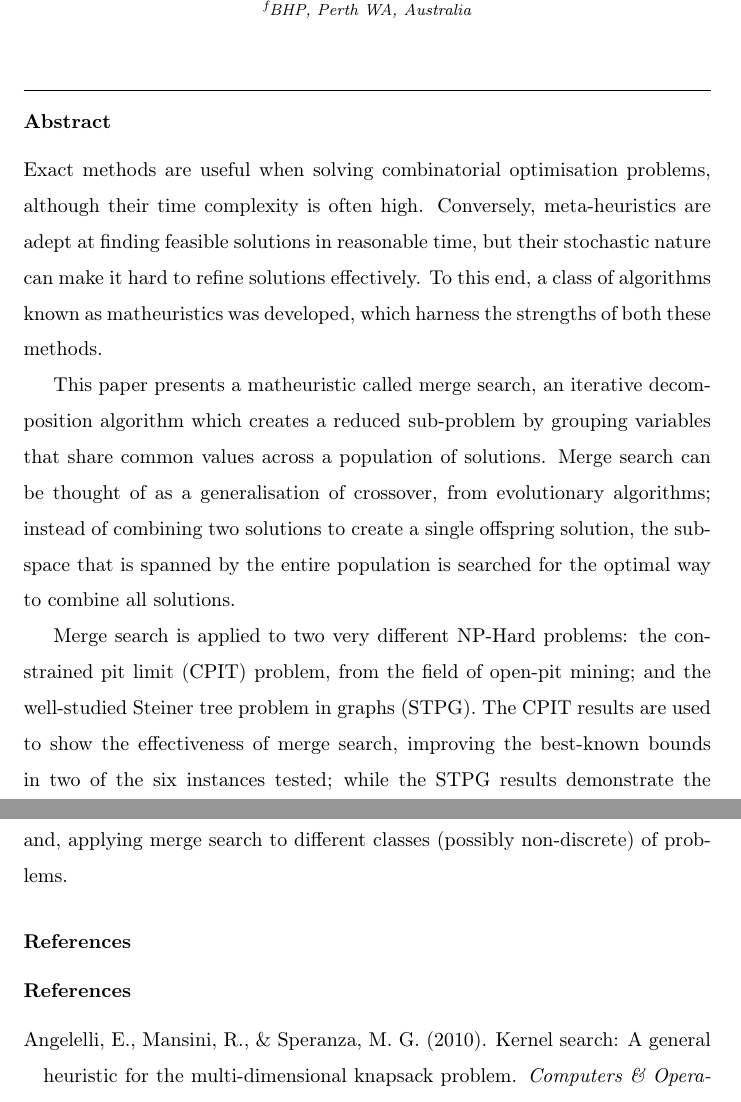
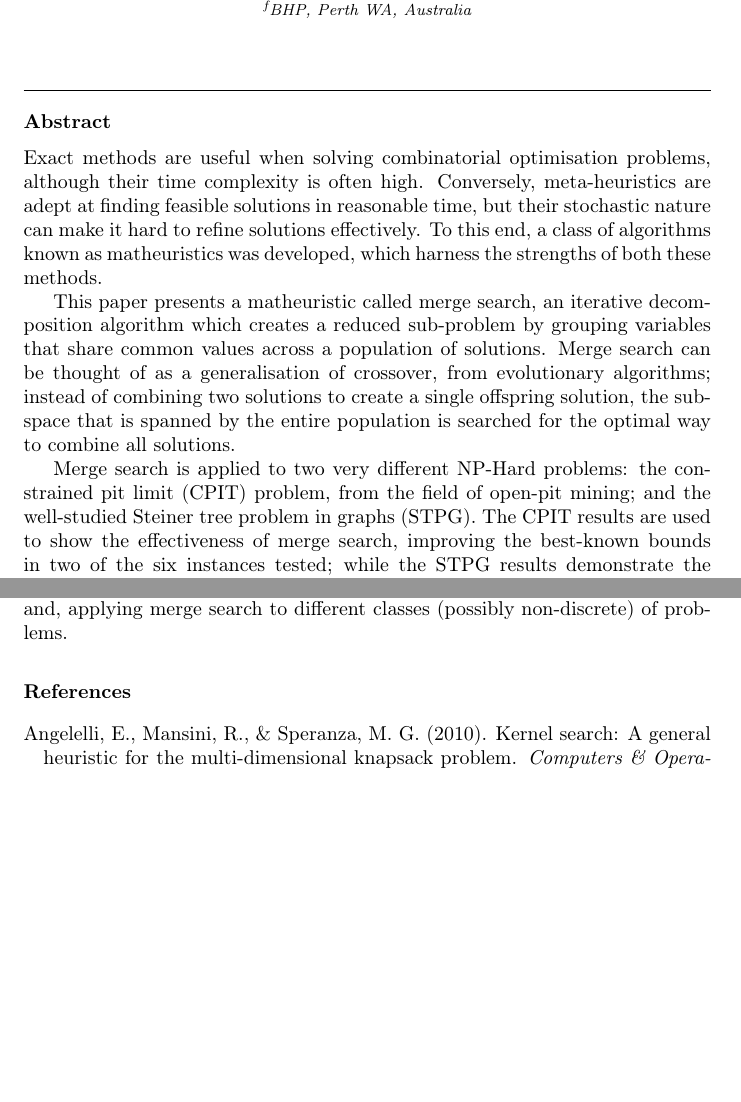
Before and after one commit to AngusKenny/TEVC-Merge-Search-Paper, a LaTeX paper (merge_EJOR_2021.tex): two parts of pages 1 and 46 of 59 before the commit and two parts of pages 1 and 33 of 42 after it, joined at a grey line, cut so that both start at the same text, the shorter picture padded with empty space. Compiled offline with pdfLaTeX.

Commit message:
more changes

```diff
--- a/merge_EJOR_2021.tex
+++ b/merge_EJOR_2021.tex
@@ -1,4 +1,4 @@
-\documentclass[review]{elsarticle}
+\documentclass[preprint]{elsarticle}
 
 \usepackage{hyperref}
 
@@ -806,8 +806,6 @@ While the datasets used for the STPG experiments already had been solved to opti
 
 Although demonstrating that merge search can be applied to two very different problems shows that the algorithm is very versatile, making the claim that it is a general framework that can be applied to \emph{any} combinatorial optimisation problem would require significantly more evidence than only two problems. Therefore, the most obvious future research that can be performed is in applying the technique to many more (and varying types of) problems. Aside from this, some further work could be done into developing a truly generic algorithm which operates entirely on the decision variables, and is completely problem agnostic; the interaction of different heuristics and other techniques, within the framework; the effectiveness of merge search with other exact solvers (such as constraint programming); the limits at which merge search is most effective; and, applying merge search to different classes (possibly non-discrete) of problems.
 
-\section*{References}
-
 \bibliography{merge_refs.bib}
 
 \appendix
```
Also changed, not shown: merge_EJOR_2021.pdf, merge_EJOR_2021.tex (2 more changed lines), 3 other files.
